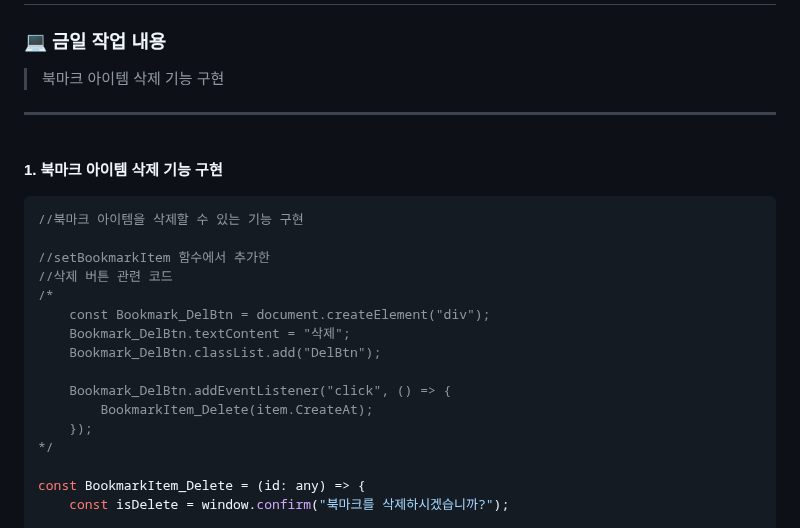
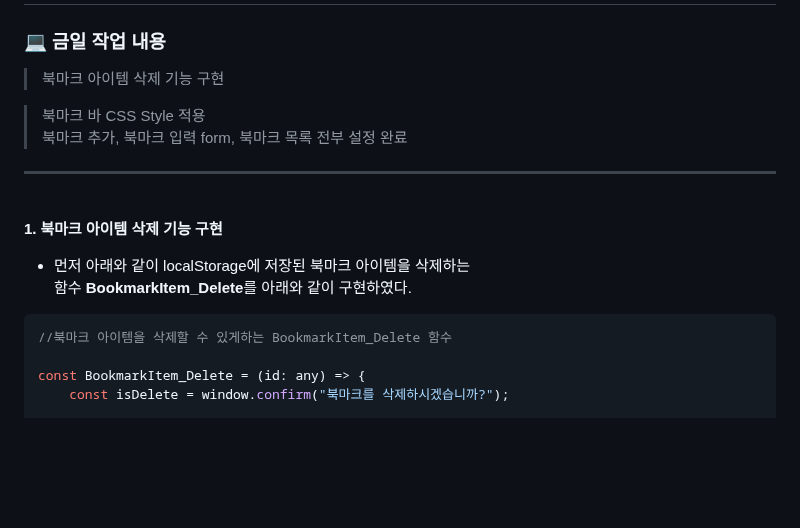
Before and after one commit to Rayched/ChromeCustomPageVerTS, a Markdown page: README.md, the part around one of its changes. Rendered like a GitHub page; blank space fills up the shorter version.

````diff
--- a/README.md
+++ b/README.md
@@ -655,25 +655,19 @@ Local Storage에 저장된 북마크 정보 (Local Storage - BookmarkList [array
 
 ### 💻 금일 작업 내용
 > 북마크 아이템 삭제 기능 구현
+
+> 북마크 바 CSS Style 적용 <br/>
+  북마크 추가, 북마크 입력 form, 북마크 목록 전부 설정 완료
 ---
 <br>
 
  **1. 북마크 아이템 삭제 기능 구현**
 
+- 먼저 아래와 같이 localStorage에 저장된 북마크 아이템을 삭제하는 <br/>
+  함수 **BookmarkItem_Delete**를 아래와 같이 구현하였다. <br/>
+
 ``` ts
-//북마크 아이템을 삭제할 수 있는 기능 구현
-
-//setBookmarkItem 함수에서 추가한
-//삭제 버튼 관련 코드
-/*
-    const Bookmark_DelBtn = document.createElement("div");
-    Bookmark_DelBtn.textContent = "삭제";
-    Bookmark_DelBtn.classList.add("DelBtn");
-
-    Bookmark_DelBtn.addEventListener("click", () => {
-        BookmarkItem_Delete(item.CreateAt);
-    });
-*/
+//북마크 아이템을 삭제할 수 있게하는 BookmarkItem_Delete 함수
 
 const BookmarkItem_Delete = (id: any) => {
     const isDelete = window.confirm("북마크를 삭제하시겠습니까?");
````
Also changed, not shown: other parts of README.md (+54 -2 lines).
